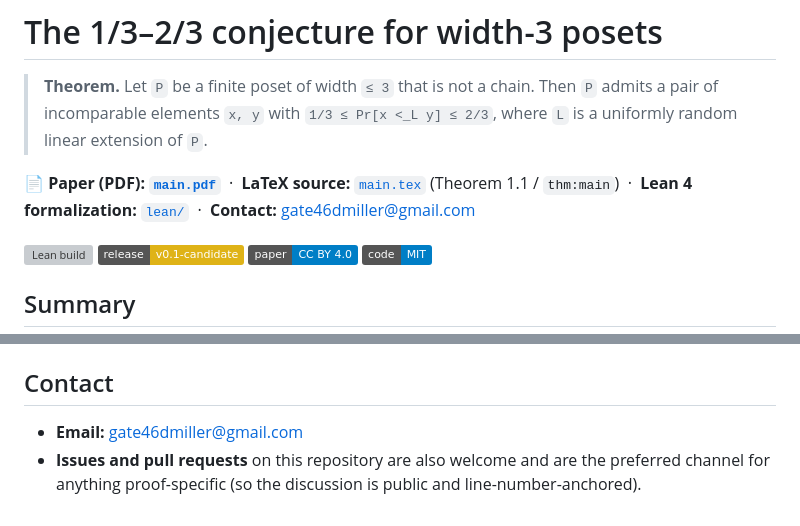
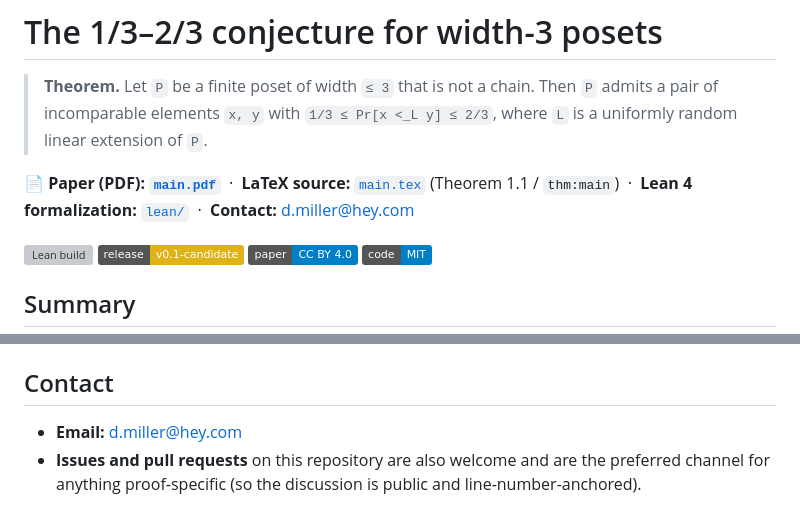
Before and after one commit to drellem2/one_third_width_three, a Markdown page: README.md, 2 parts joined by grey strips. GitHub-like rendering; badges without logos; grey boxes are pictures that could not be loaded.

Commit message:
docs: update contact email to d.miller@hey.com

```diff
--- a/README.md
+++ b/README.md
@@ -8,7 +8,7 @@
 **📄 Paper (PDF):** **[`main.pdf`](main.pdf)** &nbsp;·&nbsp;
 **LaTeX source:** [`main.tex`](main.tex) (Theorem 1.1 / `thm:main`) &nbsp;·&nbsp;
 **Lean 4 formalization:** [`lean/`](lean/) &nbsp;·&nbsp;
-**Contact:** [gate46dmiller@gmail.com](mailto:gate46dmiller@gmail.com)
+**Contact:** [d.miller@hey.com](mailto:d.miller@hey.com)
 
 [![Lean build](https://github.com/drellem2/one_third_width_three/actions/workflows/lean.yml/badge.svg)](https://github.com/drellem2/one_third_width_three/actions/workflows/lean.yml)
 ![Release](https://img.shields.io/badge/release-v0.1--candidate-yellow)
@@ -237,7 +237,7 @@ See [`LICENSE`](LICENSE) for the full text.
 
 ## Contact
 
-- **Email:** [gate46dmiller@gmail.com](mailto:gate46dmiller@gmail.com)
+- **Email:** [d.miller@hey.com](mailto:d.miller@hey.com)
 - **Issues and pull requests** on this repository are also welcome
   and are the preferred channel for anything proof-specific (so the
   discussion is public and line-number-anchored).
```
